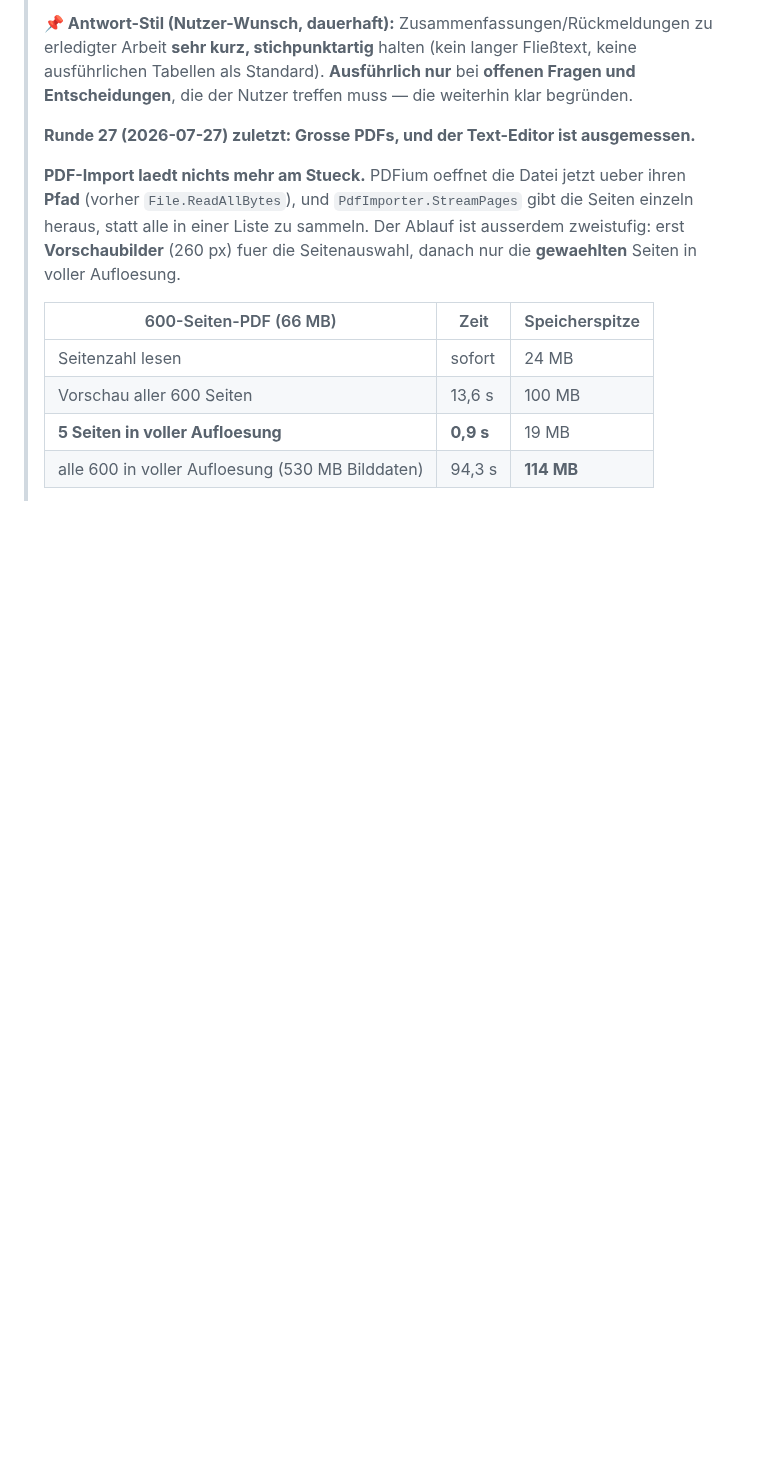
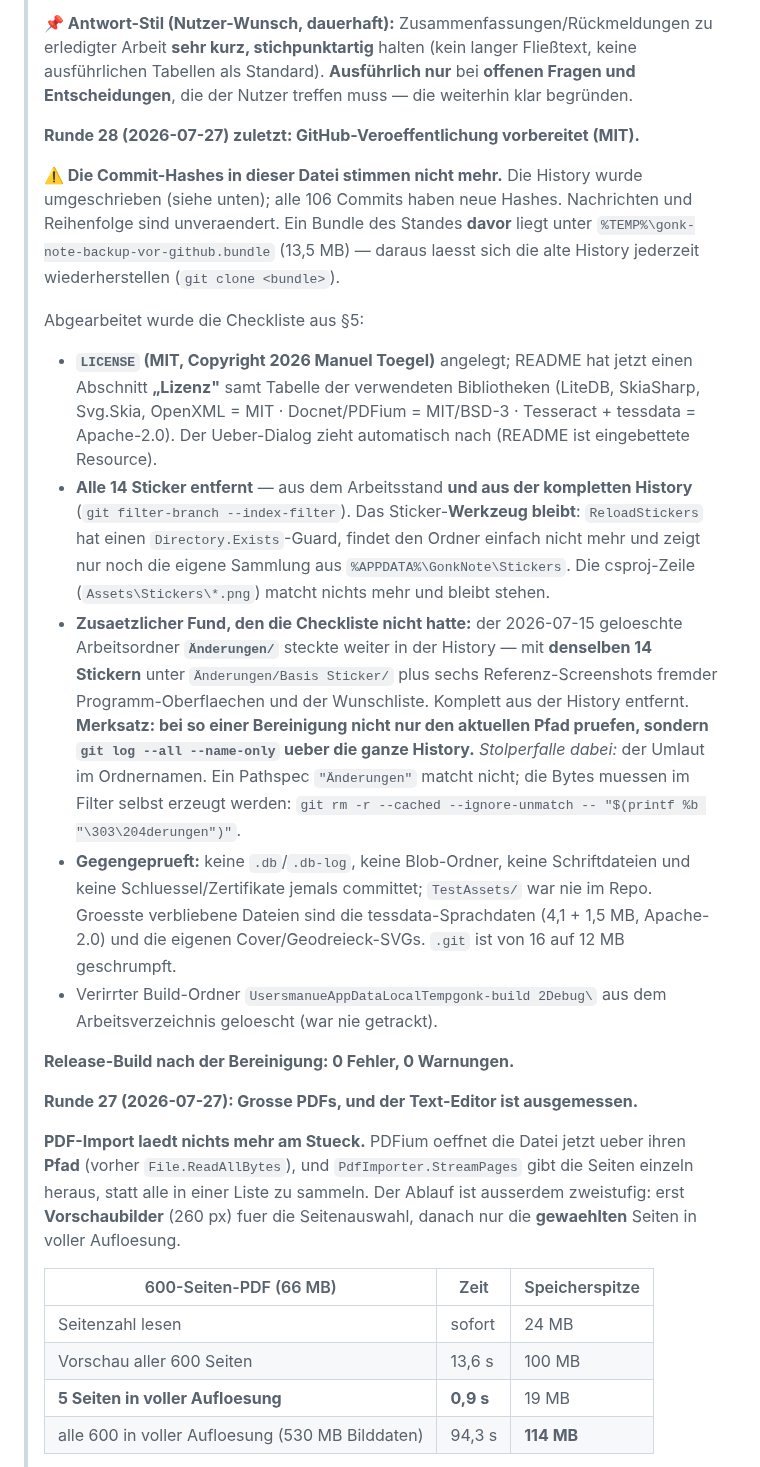
Before and after one commit to GONKstupid/GonkNote, a Markdown page: HANDOFF.md, the part around one of its changes. Drawn GitHub-style; blank space fills up the shorter version.

```diff
--- a/HANDOFF.md
+++ b/HANDOFF.md
@@ -12,7 +12,43 @@
 > ausführlichen Tabellen als Standard). **Ausführlich nur** bei **offenen Fragen und
 > Entscheidungen**, die der Nutzer treffen muss — die weiterhin klar begründen.
 >
-> **Runde 27 (2026-07-27) zuletzt: Grosse PDFs, und der Text-Editor ist ausgemessen.**
+> **Runde 28 (2026-07-27) zuletzt: GitHub-Veroeffentlichung vorbereitet (MIT).**
+>
+> **⚠️ Die Commit-Hashes in dieser Datei stimmen nicht mehr.** Die History wurde
+> umgeschrieben (siehe unten); alle 106 Commits haben neue Hashes. Nachrichten und
+> Reihenfolge sind unveraendert. Ein Bundle des Standes **davor** liegt unter
+> `%TEMP%\gonk-note-backup-vor-github.bundle` (13,5 MB) — daraus laesst sich die alte
+> History jederzeit wiederherstellen (`git clone <bundle>`).
+>
+> Abgearbeitet wurde die Checkliste aus §5:
+> - **`LICENSE` (MIT, Copyright 2026 Manuel Toegel)** angelegt; README hat jetzt einen
+>   Abschnitt **„Lizenz"** samt Tabelle der verwendeten Bibliotheken (LiteDB, SkiaSharp,
+>   Svg.Skia, OpenXML = MIT · Docnet/PDFium = MIT/BSD-3 · Tesseract + tessdata = Apache-2.0).
+>   Der Ueber-Dialog zieht automatisch nach (README ist eingebettete Resource).
+> - **Alle 14 Sticker entfernt** — aus dem Arbeitsstand **und aus der kompletten History**
+>   (`git filter-branch --index-filter`). Das Sticker-**Werkzeug bleibt**: `ReloadStickers`
+>   hat einen `Directory.Exists`-Guard, findet den Ordner einfach nicht mehr und zeigt nur
+>   noch die eigene Sammlung aus `%APPDATA%\GonkNote\Stickers`. Die csproj-Zeile
+>   (`Assets\Stickers\*.png`) matcht nichts mehr und bleibt stehen.
+> - **Zusaetzlicher Fund, den die Checkliste nicht hatte:** der 2026-07-15 geloeschte
+>   Arbeitsordner **`Änderungen/`** steckte weiter in der History — mit **denselben 14
+>   Stickern** unter `Änderungen/Basis Sticker/` plus sechs Referenz-Screenshots fremder
+>   Programm-Oberflaechen und der Wunschliste. Komplett aus der History entfernt.
+>   **Merksatz: bei so einer Bereinigung nicht nur den aktuellen Pfad pruefen, sondern
+>   `git log --all --name-only` ueber die ganze History.**
+>   *Stolperfalle dabei:* der Umlaut im Ordnernamen. Ein Pathspec `"Änderungen"` matcht
+>   nicht; die Bytes muessen im Filter selbst erzeugt werden:
+>   `git rm -r --cached --ignore-unmatch -- "$(printf %b "\303\204derungen")"`.
+> - **Gegengeprueft:** keine `.db`/`.db-log`, keine Blob-Ordner, keine Schriftdateien und
+>   keine Schluessel/Zertifikate jemals committet; `TestAssets/` war nie im Repo. Groesste
+>   verbliebene Dateien sind die tessdata-Sprachdaten (4,1 + 1,5 MB, Apache-2.0) und die
+>   eigenen Cover/Geodreieck-SVGs. `.git` ist von 16 auf 12 MB geschrumpft.
+> - Verirrter Build-Ordner `UsersmanueAppDataLocalTempgonk-build 2Debug\` aus dem
+>   Arbeitsverzeichnis geloescht (war nie getrackt).
+>
+> **Release-Build nach der Bereinigung: 0 Fehler, 0 Warnungen.**
+>
+> **Runde 27 (2026-07-27): Grosse PDFs, und der Text-Editor ist ausgemessen.**
 >
 > **PDF-Import laedt nichts mehr am Stueck.** PDFium oeffnet die Datei jetzt ueber ihren
 > **Pfad** (vorher `File.ReadAllBytes`), und `PdfImporter.StreamPages` gibt die Seiten einzeln
```
Also changed, not shown: other parts of HANDOFF.md (+16 -17 lines).
